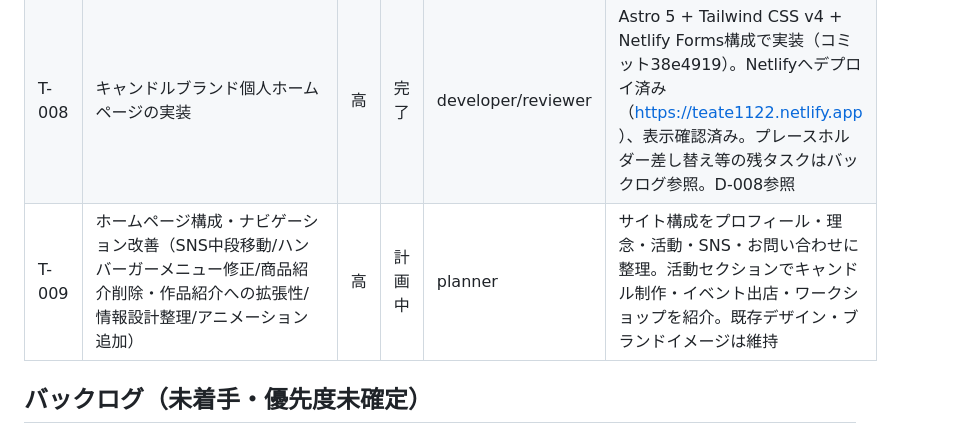
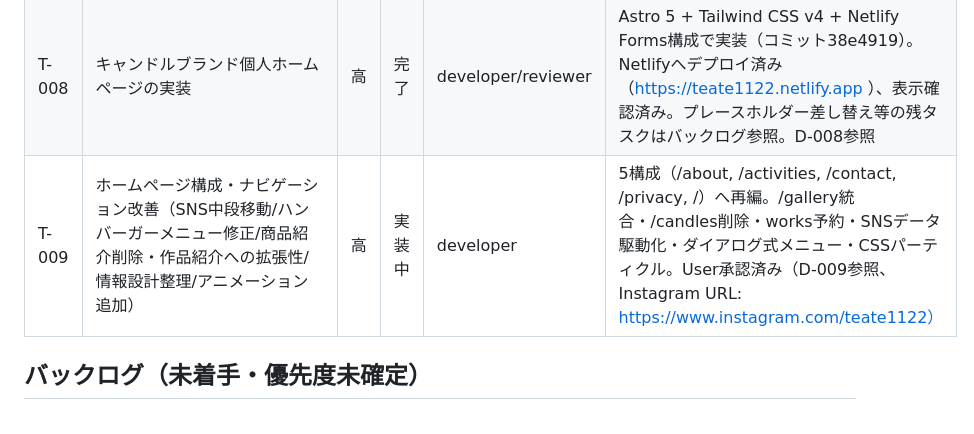
Before and after one commit to Nagamaki0311/teate1122, a Markdown page: docs/tasks.md, the part around the change. GitHub-like rendering.

Commit message:
docs: サイト構成・ナビゲーション改善の計画をD-009として記録
Plannerの提案(5構成再編/gallery統合/works予約/SNSデータ駆動化/ダイアログ式メニュー/CSSパーティクル)をUser承認のうえ記録。T-009を実装中に更新。

```diff
--- a/docs/tasks.md
+++ b/docs/tasks.md
@@ -22,7 +22,7 @@
 | T-006 | AI開発OS全体レビュー（重複排除・Hook環境検証） | 高 | 完了 | claude | CLAUDE.mdのAgent説明重複を除去、Manager-Hook接続を明文化、Hook環境依存性を文書化（D-006参照） |
 | T-007 | Agent別モデル最適化（Model Routing）の導入 | 中 | 完了 | claude | Planner=opus/Developer・Reviewer=sonnetに固定。軽量レビューはAgent呼び出し時のmodelパラメータ上書きで対応（D-007参照） |
 | T-008 | キャンドルブランド個人ホームページの実装 | 高 | 完了 | developer/reviewer | Astro 5 + Tailwind CSS v4 + Netlify Forms構成で実装（コミット38e4919）。Netlifyへデプロイ済み（https://teate1122.netlify.app ）、表示確認済み。プレースホルダー差し替え等の残タスクはバックログ参照。D-008参照 |
-| T-009 | ホームページ構成・ナビゲーション改善（SNS中段移動/ハンバーガーメニュー修正/商品紹介削除・作品紹介への拡張性/情報設計整理/アニメーション追加） | 高 | 計画中 | planner | サイト構成をプロフィール・理念・活動・SNS・お問い合わせに整理。活動セクションでキャンドル制作・イベント出店・ワークショップを紹介。既存デザイン・ブランドイメージは維持 |
+| T-009 | ホームページ構成・ナビゲーション改善（SNS中段移動/ハンバーガーメニュー修正/商品紹介削除・作品紹介への拡張性/情報設計整理/アニメーション追加） | 高 | 実装中 | developer | 5構成（/about, /activities, /contact, /privacy, /）へ再編。/gallery統合・/candles削除・works予約・SNSデータ駆動化・ダイアログ式メニュー・CSSパーティクル。User承認済み（D-009参照、Instagram URL: https://www.instagram.com/teate1122） |
 
 ## バックログ（未着手・優先度未確定）
 
```
Also changed, not shown: docs/decisions.md (+29 -0 lines).
